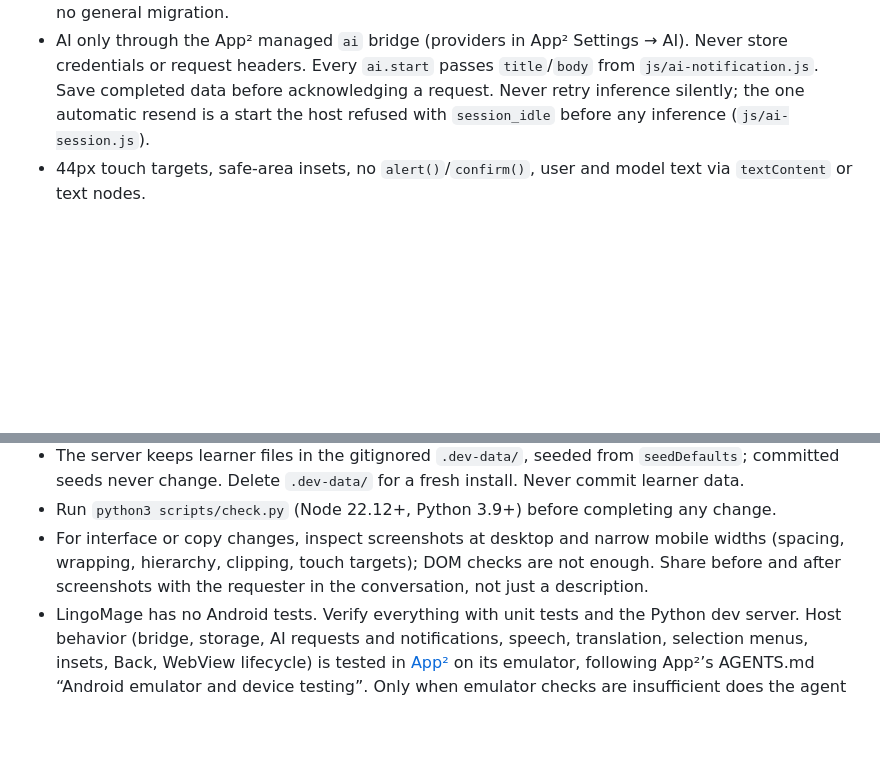
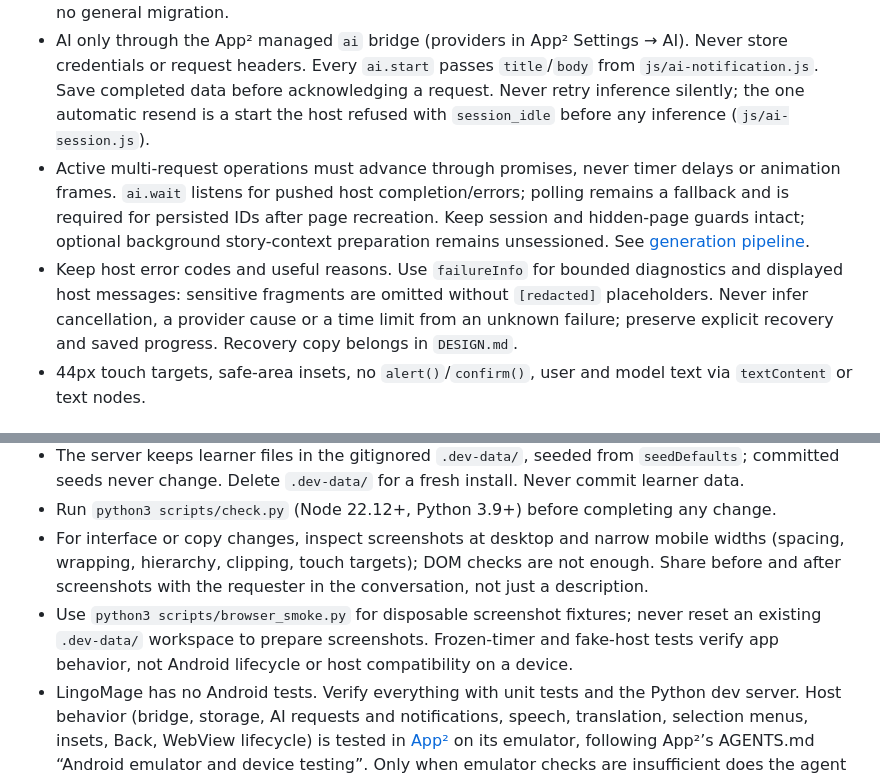
Before and after one commit to javiercmh/lingomage, a Markdown page: AGENTS.md, 2 parts joined by grey strips. Drawn GitHub-style; blank space fills up the shorter version.

```diff
--- a/AGENTS.md
+++ b/AGENTS.md
@@ -49,6 +49,8 @@ Every doc, what it contains, and when to read or update it. Update the matching
 - Only `js/bridge.js` calls host APIs. No dependencies, no build step.
 - Domain data lives in inspectable JSON under `data/`, never in opaque host preferences. Optional stores (`data/usage.json`, `data/learning-signals.json`) must never block stories, settings or generation and are never overwritten while unreadable. Saved records must stay readable; there is no general migration.
 - AI only through the App² managed `ai` bridge (providers in App² Settings → AI). Never store credentials or request headers. Every `ai.start` passes `title`/`body` from `js/ai-notification.js`. Save completed data before acknowledging a request. Never retry inference silently; the one automatic resend is a start the host refused with `session_idle` before any inference (`js/ai-session.js`).
+- Active multi-request operations must advance through promises, never timer delays or animation frames. `ai.wait` listens for pushed host completion/errors; polling remains a fallback and is required for persisted IDs after page recreation. Keep session and hidden-page guards intact; optional background story-context preparation remains unsessioned. See [generation pipeline](docs/architecture/generation-pipeline.md#background-operation-sessions).
+- Keep host error codes and useful reasons. Use `failureInfo` for bounded diagnostics and displayed host messages: sensitive fragments are omitted without `[redacted]` placeholders. Never infer cancellation, a provider cause or a time limit from an unknown failure; preserve explicit recovery and saved progress. Recovery copy belongs in `DESIGN.md`.
 - 44px touch targets, safe-area insets, no `alert()`/`confirm()`, user and model text via `textContent` or text nodes.
 
 ## Safeguards
@@ -64,6 +66,7 @@ Every doc, what it contains, and when to read or update it. Update the matching
 - The server keeps learner files in the gitignored `.dev-data/`, seeded from `seedDefaults`; committed seeds never change. Delete `.dev-data/` for a fresh install. Never commit learner data.
 - Run `python3 scripts/check.py` (Node 22.12+, Python 3.9+) before completing any change.
 - For interface or copy changes, inspect screenshots at desktop and narrow mobile widths (spacing, wrapping, hierarchy, clipping, touch targets); DOM checks are not enough. Share before and after screenshots with the requester in the conversation, not just a description.
+- Use `python3 scripts/browser_smoke.py` for disposable screenshot fixtures; never reset an existing `.dev-data/` workspace to prepare screenshots. Frozen-timer and fake-host tests verify app behavior, not Android lifecycle or host compatibility on a device.
 - LingoMage has no Android tests. Verify everything with unit tests and the Python dev server. Host behavior (bridge, storage, AI requests and notifications, speech, translation, selection menus, insets, Back, WebView lifecycle) is tested in [App²](https://github.com/javiercmh/appapp) on its emulator, following App²’s AGENTS.md “Android emulator and device testing”. Only when emulator checks are insufficient does the agent in that conversation ask the human to try a specific step on their device. A change depending on new host behavior ships with its App² prompt including those emulator checks.
 - Record checks actually run, and what remains unverified, in the commit message. Results never go in docs.
 - AI evals (`scripts/ai-eval.mjs`) are opt-in and never part of checks, hooks, CI or packaging; without `--live` they make no request. See `docs/evaluation/generation-tests/ai-evals.md`.
```
Also changed, not shown: DESIGN.md (+6 -4 lines), docs/architecture/generation-pipeline.md (+1 -1 lines).
